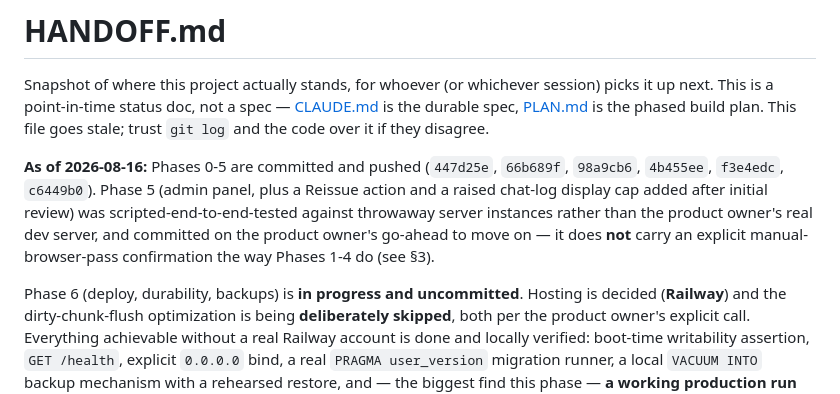
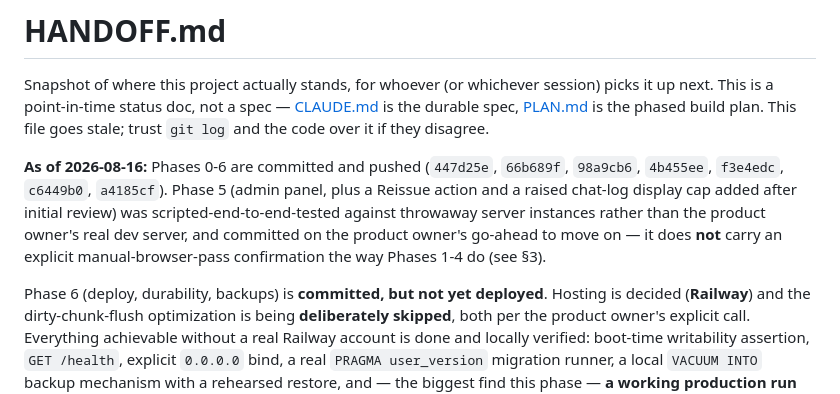
Before and after one commit to lind1022/games, a Markdown page: HANDOFF.md, the part around the change. Rendered like a GitHub page.

Commit message:
Note Phase 6's commit hash in HANDOFF.md
Co-Authored-By: Claude Sonnet 5 <noreply@anthropic.com>

```diff
--- a/HANDOFF.md
+++ b/HANDOFF.md
@@ -5,13 +5,14 @@ next. This is a point-in-time status doc, not a spec — [CLAUDE.md](CLAUDE.md)
 [PLAN.md](PLAN.md) is the phased build plan. This file goes stale; trust `git log` and the code over
 it if they disagree.
 
-**As of 2026-08-16:** Phases 0-5 are committed and pushed (`447d25e`, `66b689f`, `98a9cb6`, `4b455ee`,
-`f3e4edc`, `c6449b0`). Phase 5 (admin panel, plus a Reissue action and a raised chat-log display cap
-added after initial review) was scripted-end-to-end-tested against throwaway server instances rather
-than the product owner's real dev server, and committed on the product owner's go-ahead to move on —
-it does **not** carry an explicit manual-browser-pass confirmation the way Phases 1-4 do (see §3).
+**As of 2026-08-16:** Phases 0-6 are committed and pushed (`447d25e`, `66b689f`, `98a9cb6`, `4b455ee`,
+`f3e4edc`, `c6449b0`, `a4185cf`). Phase 5 (admin panel, plus a Reissue action and a raised chat-log
+display cap added after initial review) was scripted-end-to-end-tested against throwaway server
+instances rather than the product owner's real dev server, and committed on the product owner's
+go-ahead to move on — it does **not** carry an explicit manual-browser-pass confirmation the way
+Phases 1-4 do (see §3).
 
-Phase 6 (deploy, durability, backups) is **in progress and uncommitted**. Hosting is decided
+Phase 6 (deploy, durability, backups) is **committed, but not yet deployed**. Hosting is decided
 (**Railway**) and the dirty-chunk-flush optimization is being **deliberately skipped**, both per the
 product owner's explicit call. Everything achievable without a real Railway account is done and
 locally verified: boot-time writability assertion, `GET /health`, explicit `0.0.0.0` bind, a real
```
